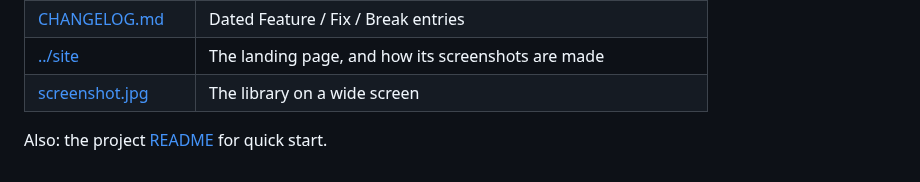
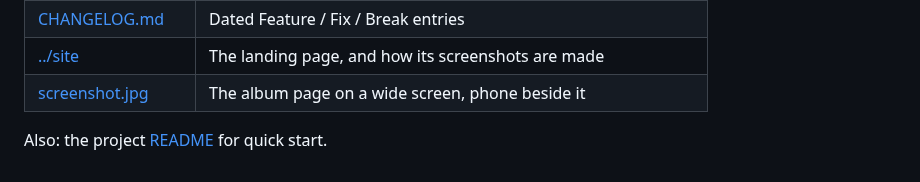
Before and after one commit to nomorenamesstudio/juuku, a Markdown page: docs/INDEX.md, the part around the change. GitHub-like rendering.

```diff
--- a/docs/INDEX.md
+++ b/docs/INDEX.md
@@ -17,6 +17,6 @@ Entry point for everything about Juuku.
 | [SETUP.md](SETUP.md) | Ports, the throwaway Navidrome, credentials, environment traps |
 | [CHANGELOG.md](CHANGELOG.md) | Dated Feature / Fix / Break entries |
 | [../site](../site/README.md) | The landing page, and how its screenshots are made |
-| [screenshot.jpg](screenshot.jpg) | The library on a wide screen |
+| [screenshot.jpg](screenshot.jpg) | The album page on a wide screen, phone beside it |
 
 Also: the project [README](../README.md) for quick start.
```
Also changed, not shown: README.md (+2 -8 lines), docs/CHANGELOG.md (+5 -0 lines), docs/hero.jpg, docs/mobile-album.jpg (deleted), docs/mobile-lyrics.jpg (deleted), docs/mobile-player.jpg (deleted), docs/screenshot.jpg.
